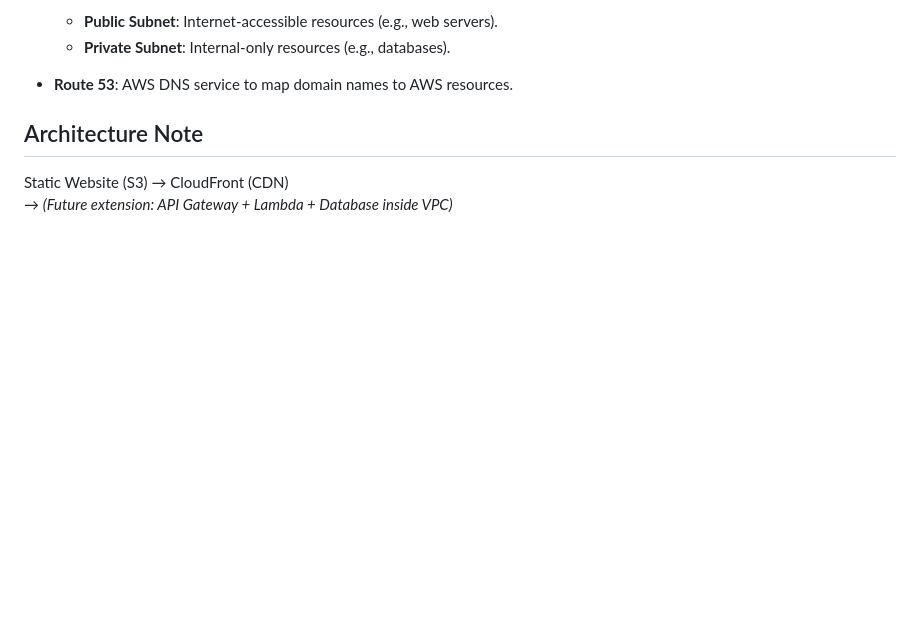
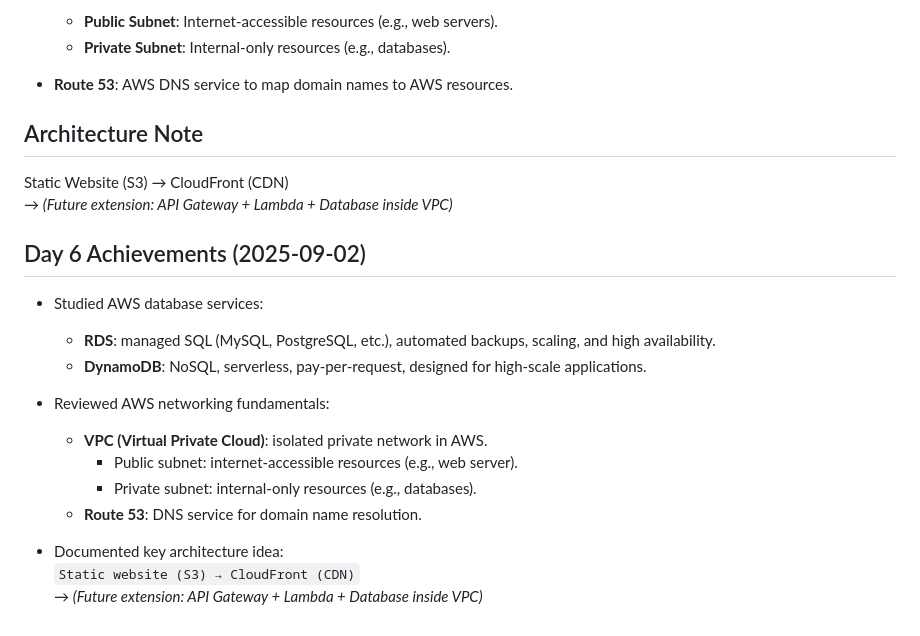
Before and after one commit to Jesusdavidv87/aws-static-site, a Markdown page: README.md, the part around the change. GitHub-like rendering; blank space fills up the shorter version.

Commit message:
Add Day 6 Achievements (Databases + Networking)

```diff
--- a/README.md
+++ b/README.md
@@ -90,3 +90,19 @@ aws-static-site/
 
 Static Website (S3) → CloudFront (CDN)
 → *(Future extension: API Gateway + Lambda + Database inside VPC)*
+
+## Day 6 Achievements (2025-09-02)
+
+- Studied AWS database services:
+  - **RDS**: managed SQL (MySQL, PostgreSQL, etc.), automated backups, scaling, and high availability.
+  - **DynamoDB**: NoSQL, serverless, pay-per-request, designed for high-scale applications.
+
+- Reviewed AWS networking fundamentals:
+  - **VPC (Virtual Private Cloud)**: isolated private network in AWS.
+    - Public subnet: internet-accessible resources (e.g., web server).
+    - Private subnet: internal-only resources (e.g., databases).
+  - **Route 53**: DNS service for domain name resolution.
+
+- Documented key architecture idea:
+  `Static website (S3) → CloudFront (CDN)`
+  → *(Future extension: API Gateway + Lambda + Database inside VPC)*
```
